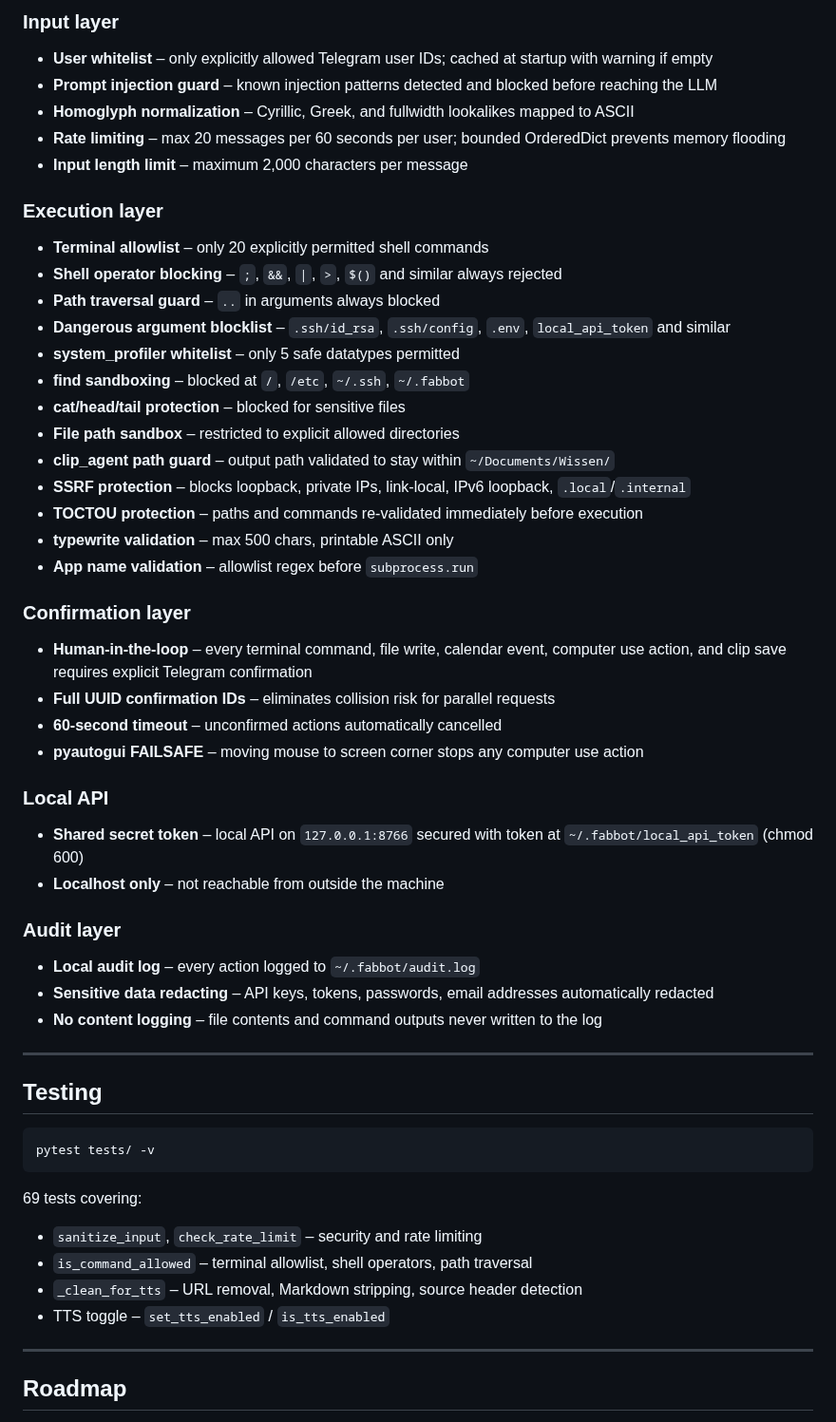
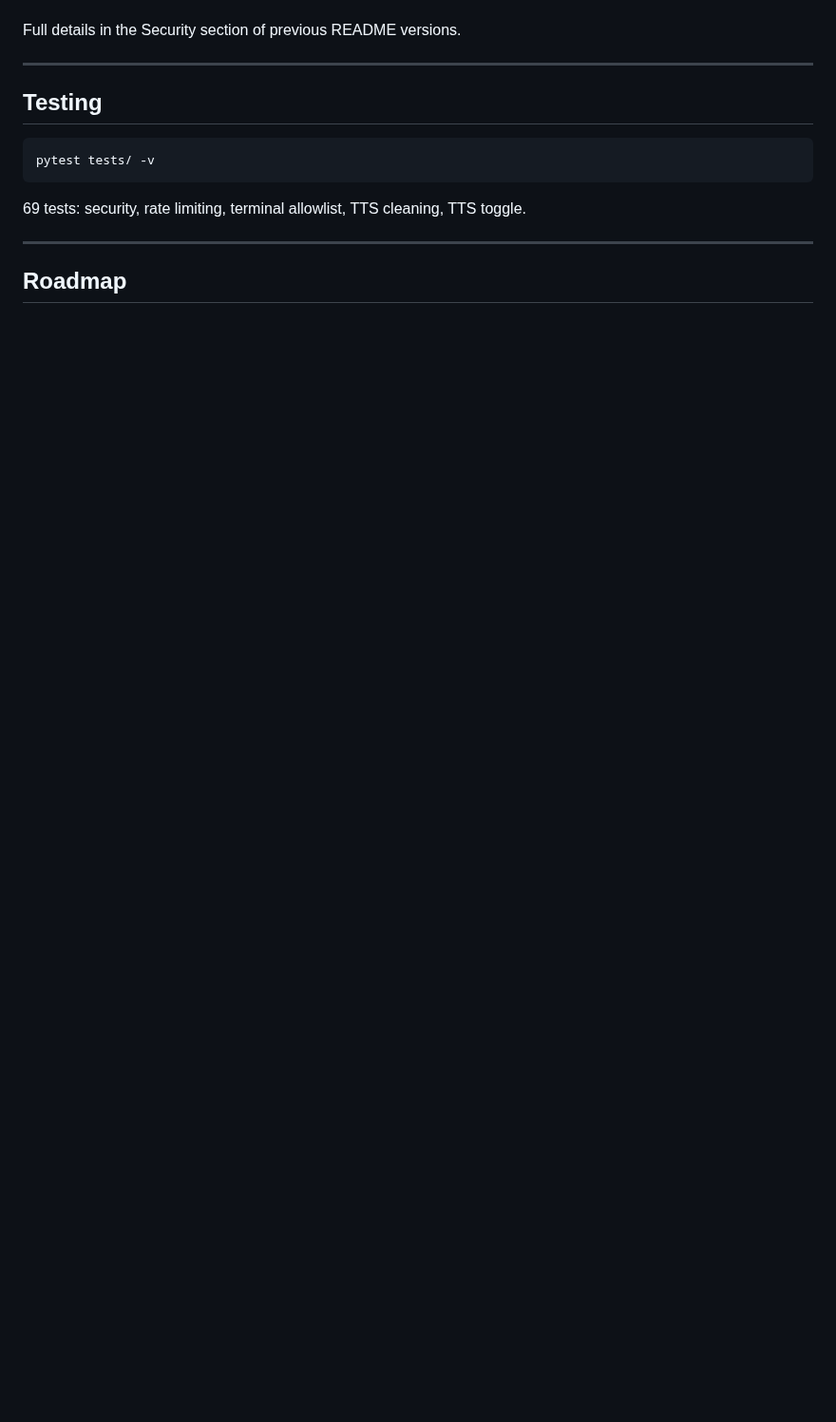
Before and after one commit to fabiomorena/FabBot, a Markdown page: README.md, the part around one of its changes. Shown at 95% size. Drawn GitHub-style; blank space fills up the shorter version.

Commit message:
docs: update README for Phase 15

````diff
--- a/README.md
+++ b/README.md
@@ -266,40 +225,5 @@ FabBot has a multi-layered security architecture designed for a locally-running
 
-### Input layer
-- **User whitelist** – only explicitly allowed Telegram user IDs; cached at startup with warning if empty
-- **Prompt injection guard** – known injection patterns detected and blocked before reaching the LLM
-- **Homoglyph normalization** – Cyrillic, Greek, and fullwidth lookalikes mapped to ASCII
-- **Rate limiting** – max 20 messages per 60 seconds per user; bounded OrderedDict prevents memory flooding
-- **Input length limit** – maximum 2,000 characters per message
-
-### Execution layer
-- **Terminal allowlist** – only 20 explicitly permitted shell commands
-- **Shell operator blocking** – `;`, `&&`, `|`, `>`, `$()` and similar always rejected
-- **Path traversal guard** – `..` in arguments always blocked
-- **Dangerous argument blocklist** – `.ssh/id_rsa`, `.ssh/config`, `.env`, `local_api_token` and similar
-- **system_profiler whitelist** – only 5 safe datatypes permitted
-- **find sandboxing** – blocked at `/`, `/etc`, `~/.ssh`, `~/.fabbot`
-- **cat/head/tail protection** – blocked for sensitive files
-- **File path sandbox** – restricted to explicit allowed directories
-- **clip_agent path guard** – output path validated to stay within `~/Documents/Wissen/`
-- **SSRF protection** – blocks loopback, private IPs, link-local, IPv6 loopback, `.local`/`.internal`
-- **TOCTOU protection** – paths and commands re-validated immediately before execution
-- **typewrite validation** – max 500 chars, printable ASCII only
-- **App name validation** – allowlist regex before `subprocess.run`
-
-### Confirmation layer
-- **Human-in-the-loop** – every terminal command, file write, calendar event, computer use action, and clip save requires explicit Telegram confirmation
-- **Full UUID confirmation IDs** – eliminates collision risk for parallel requests
-- **60-second timeout** – unconfirmed actions automatically cancelled
-- **pyautogui FAILSAFE** – moving mouse to screen corner stops any computer use action
-
-### Local API
-- **Shared secret token** – local API on `127.0.0.1:8766` secured with token at `~/.fabbot/local_api_token` (chmod 600)
-- **Localhost only** – not reachable from outside the machine
-
-### Audit layer
-- **Local audit log** – every action logged to `~/.fabbot/audit.log`
-- **Sensitive data redacting** – API keys, tokens, passwords, email addresses automatically redacted
-- **No content logging** – file contents and command outputs never written to the log
+Full details in the Security section of previous README versions.
 
 ---
 
@@ -309,11 +233,7 @@ FabBot has a multi-layered security architecture designed for a locally-running
 pytest tests/ -v
 ```
 
-69 tests covering:
-- `sanitize_input`, `check_rate_limit` – security and rate limiting
-- `is_command_allowed` – terminal allowlist, shell operators, path traversal
-- `_clean_for_tts` – URL removal, Markdown stripping, source header detection
-- TTS toggle – `set_tts_enabled` / `is_tts_enabled`
+69 tests: security, rate limiting, terminal allowlist, TTS cleaning, TTS toggle.
 
 ---
 
````
Also changed, not shown: other parts of README.md (+38 -87 lines).
